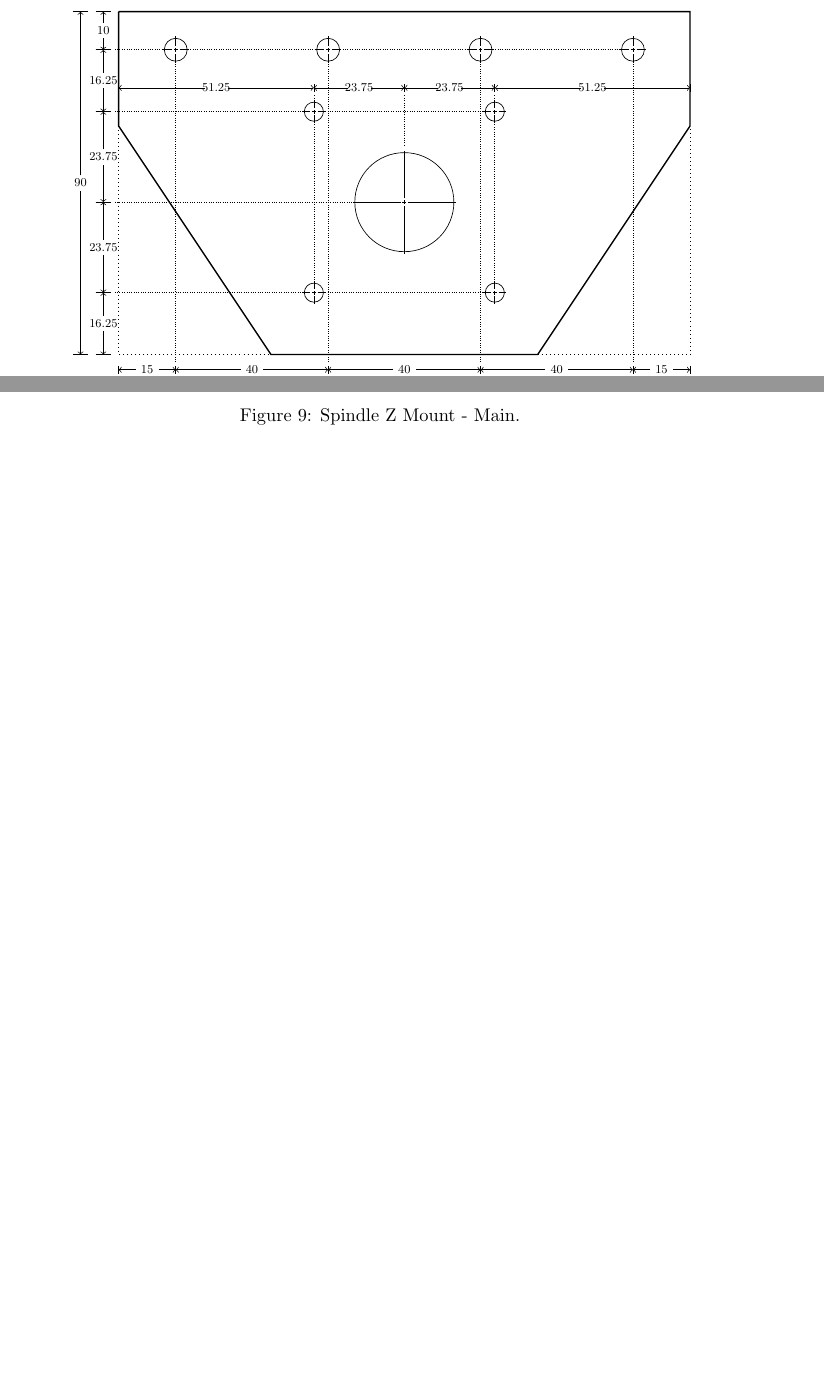
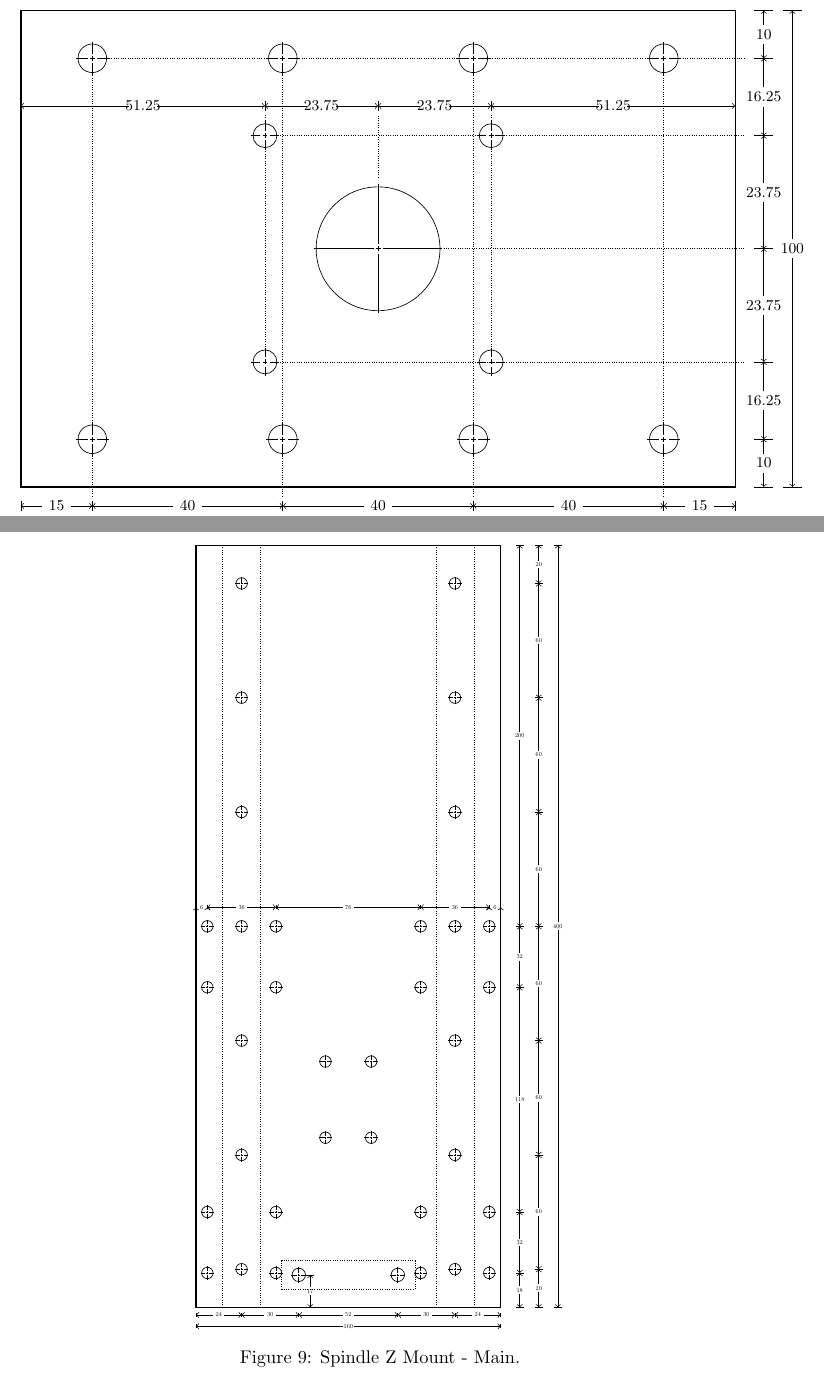
Before and after one commit to patsor/raspi-cnc, a LaTeX document (cnc_router_v02.tex): two parts of pages 4 and 9 of 15, joined at a grey line, cut so that both start at the same text, the shorter picture padded with empty space. Compiled offline with pdfLaTeX.

Commit message:
Updated version 2 of CNC router schematics

```diff
--- a/cnc_router_v02.tex
+++ b/cnc_router_v02.tex
@@ -235,24 +242,29 @@
 \subsubsection{Front Plate}
 \begin{figure}[ht!]
 	\centering
-	\begin{tikzpicture}[scale=0.8, every node/.style={scale=0.8}]
-	% 15cm x 9cm x 12mm
+	\begin{tikzpicture}
+	% raw plate: 15cm x 9cm x 12mm
 	% scale 1:5
-	%\draw[thick] (0, 0) rectangle (15, 9);
-	\draw[thick] (0, 9) -- (15, 9) -- (15, 6) -- (11, 0) -- (4, 0) -- (0, 6) -- (0, 9);
+	\draw[thick] (0, 0) rectangle (15, 10);
+	%\draw[thick] (0, 10) -- (15, 10) -- (15, 7) -- (11, 0) -- (4, 0) -- (0, 7) -- (0, 10);
 	\draw[dotted] (0, 6) -- (0, 0) -- (4, 0);
-	\draw[dotted] (11, 0) -- (15, 0) -- (15, 6);
-	\hole{1.5}{8}{3};
-	\hole{5.5}{8}{3};
-	\hole{9.5}{8}{3};
-	\hole{13.5}{8}{3};
+	\draw[dotted] (11, 0) -- (15, 0) -- (15, 7);
+	\hole{1.5}{9}{3};
+	\hole{5.5}{9}{3};
+	\hole{9.5}{9}{3};
+	\hole{13.5}{9}{3};
 
-	\hole{7.5}{4}{13};
+	\hole{1.5}{1}{3};
+	\hole{5.5}{1}{3};
+	\hole{9.5}{1}{3};
+	\hole{13.5}{1}{3};
 
-	\hole{5.125}{1.625}{2.5};
-	\hole{5.125}{6.375}{2.5};
-	\hole{9.875}{1.625}{2.5};
-	\hole{9.875}{6.375}{2.5};
+	\hole{7.5}{5}{13};
+
+	\hole{5.125}{2.625}{2.5};
+	\hole{5.125}{7.375}{2.5};
+	\hole{9.875}{2.625}{2.5};
+	\hole{9.875}{7.375}{2.5};
 
 	\dimsh{0}{1.5}{-0.4};
 	\dimsh{1.5}{5.5}{-0.4};
@@ -261,39 +273,49 @@
 	\dimsh{13.5}{15}{-0.4};
 	\dimsh{0}{15}{-0.8};
 
-	\draw[densely dotted] (1.5, -0.2) -- (1.5, 7.8);
-	\draw[densely dotted] (5.5, -0.2) -- (5.5, 7.8);
-	\draw[densely dotted] (9.5, -0.2) -- (9.5, 7.8);
-	\draw[densely dotted] (13.5, -0.2) -- (13.5, 7.8);
+	\draw[densely dotted] (1.5, -0.2) -- (1.5, 0.8);
+	\draw[densely dotted] (1.5, 1.2) -- (1.5, 8.8);
+	\draw[densely dotted] (5.5, -0.2) -- (5.5, 0.8);
+	\draw[densely dotted] (5.5, 1.2) -- (5.5, 8.8);
+	\draw[densely dotted] (9.5, -0.2) -- (9.5, 0.8);
+	\draw[densely dotted] (9.5, 1.2) -- (9.5, 8.8);
+	\draw[densely dotted] (13.5, -0.2) -- (13.5, 0.8);
+	\draw[densely dotted] (13.5, 1.2) -- (13.5, 8.8);
 
-	\dimsh{0}{5.125}{7};
-	\dimsh{5.125}{7.5}{7};
-	\dimsh{7.5}{9.875}{7};
-	\dimsh{9.875}{15}{7};
+	\dimsh{0}{5.125}{8};
+	\dimsh{5.125}{7.5}{8};
+	\dimsh{7.5}{9.875}{8};
+	\dimsh{9.875}{15}{8};
 
-	\draw[densely dotted] (5.125, 6.8) -- (5.125, 6.5);
-	\draw[densely dotted] (5.125, 6.1) -- (5.125, 1.8);
-	\draw[densely dotted] (7.5, 6.8) -- (7.5, 5.5);
-	\draw[densely dotted] (9.875, 6.8) -- (9.875, 6.5);
-	\draw[densely dotted] (9.875, 6.1) -- (9.875, 1.8);
+	\draw[densely dotted] (5.125, 7.5) -- (5.125, 7.8);
+	\draw[densely dotted] (5.125, 2.8) -- (5.125, 7.1);
+	\draw[densely dotted] (7.5, 6.5) -- (7.5, 7.8);
+	\draw[densely dotted] (9.875, 7.5) -- (9.875, 7.8);
+	\draw[densely dotted] (9.875, 2.8) -- (9.875, 7.1);
 
-	\dimsv{0}{1.625}{-0.4};
-	\dimsv{1.625}{4}{-0.4};
-	\dimsv{4}{6.375}{-0.4};
-	\dimsv{6.375}{8}{-0.4};
-	\dimsv{8}{9}{-0.4};
-	\dimsv{0}{9}{-1};
+	\dimsv{0}{1}{15.6};
+	\dimsv{1}{2.625}{15.6};
+	\dimsv{2.625}{5}{15.6};
+	\dimsv{5}{7.375}{15.6};
+	\dimsv{7.375}{9}{15.6};
+	\dimsv{9}{10}{15.6};
+	\dimsv{0}{10}{16.2};
 
-	\draw[densely dotted] (-0.1, 1.625) -- (5, 1.625);
-	\draw[densely dotted] (5.3, 1.625) -- (9.6, 1.625);
-	\draw[densely dotted] (-0.1, 4) -- (7, 4);
-	\draw[densely dotted] (-0.1, 6.375) -- (5, 6.375);
-	\draw[densely dotted] (5.3, 6.375) -- (9.6, 6.375);
+	%\draw[densely dotted] (-0.1, 2.625) -- (5, 2.625);
+	\draw[densely dotted] (5.3, 2.625) -- (9.6, 2.625);
+	\draw[densely dotted] (9.6, 2.625) -- (15.2, 2.625);
+	%\draw[densely dotted] (-0.1, 5) -- (7, 5);
+	\draw[densely dotted] (7.3, 5) -- (15.2, 5);
+	%\draw[densely dotted] (-0.1, 7.375) -- (5, 7.375);
+	\draw[densely dotted] (5.3, 7.375) -- (9.6, 7.375);
+	\draw[densely dotted] (9.9, 7.375) -- (15.2, 7.375);
 
-	\draw[densely dotted] (-0.1, 8) -- (1.3, 8);
-	\draw[densely dotted] (1.7, 8) -- (5.3, 8);
-	\draw[densely dotted] (5.7, 8) -- (9.3, 8);
-	\draw[densely dotted] (9.7, 8) -- (13.3, 8);
+	%\draw[densely dotted] (-0.1, 9) -- (1.3, 9);
+	\draw[densely dotted] (1.7, 9) -- (5.3, 9);
+	\draw[densely dotted] (5.7, 9) -- (9.3, 9);
+	\draw[densely dotted] (9.7, 9) -- (13.3, 9);
+	\draw[densely dotted] (13.6, 9) -- (15.2, 9);
+
 
 	\end{tikzpicture}
 	\caption{Front Plate.}
@@ -670,6 +701,37 @@ KPF-S 20 has been used as linear mount.
 	\hole{6.8}{12.9}{3};
 	\hole{9.2}{8.9}{3};
 	\hole{9.2}{12.9}{3};
+
+	\dimsh{0}{2.4}{-0.4};
+	\dimsh{2.4}{5.4}{-0.4};
+	\dimsh{5.4}{10.6}{-0.4};
+	\dimsh{10.6}{13.6}{-0.4};
+	\dimsh{13.6}{16}{-0.4};
+	\dimsh{0}{16}{-1};
+
+	\dimsh{0}{0.6}{21};
+	\dimsh{0.6}{4.2}{21};
+	\dimsh{4.2}{11.8}{21};
+	\dimsh{11.8}{15.4}{21};
+	\dimsh{15.4}{16}{21};
+
+	\dimsv{0}{1.8}{17};
+	\dimsv{1.8}{5}{17};
+	\dimsv{5}{16.8}{17};
+	\dimsv{16.8}{20}{17};
+	\dimsv{20}{40}{17};
+	\dimsv{0}{2}{18};
+	\dimsv{2}{8}{18};
+	\dimsv{8}{14}{18};
+	\dimsv{14}{20}{18};
+	\dimsv{20}{26}{18};
+	\dimsv{26}{32}{18};
+	\dimsv{32}{38}{18};
+	\dimsv{38}{40}{18};
+	\dimsv{0}{40}{19};
+
+	\dimsv{0}{1.7}{6};
+
 	\end{tikzpicture}
 	\caption{Spindle Z Mount - Main.}
 	\label{fig:spindle_z_mount_main}
```
Also changed, not shown: cnc_router_v02.pdf, cnc_router_v02.tex (167 more changed lines).
